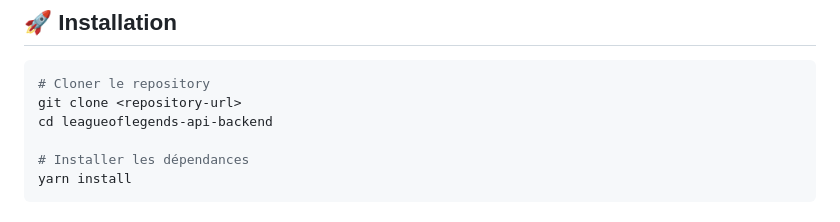
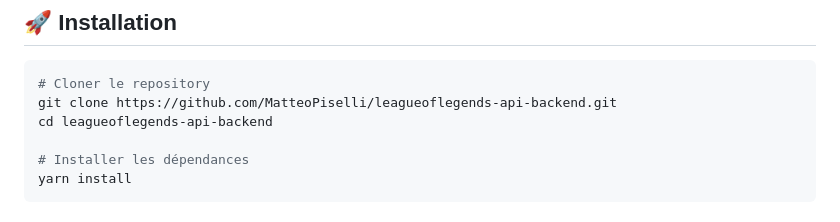
Before and after one commit to MatteoPiselli/leagueoflegends-api-backend, a Markdown page: README.md, the part around the change. GitHub-like rendering.

Commit message:
Update repository URL in installation instructions

````diff
--- a/README.md
+++ b/README.md
@@ -23,7 +23,7 @@ API REST backend pour **SummonerFinder.gg**, une application d'agrégation de st
 
 ```bash
 # Cloner le repository
-git clone <repository-url>
+git clone https://github.com/MatteoPiselli/leagueoflegends-api-backend.git
 cd leagueoflegends-api-backend
 
 # Installer les dépendances
````
